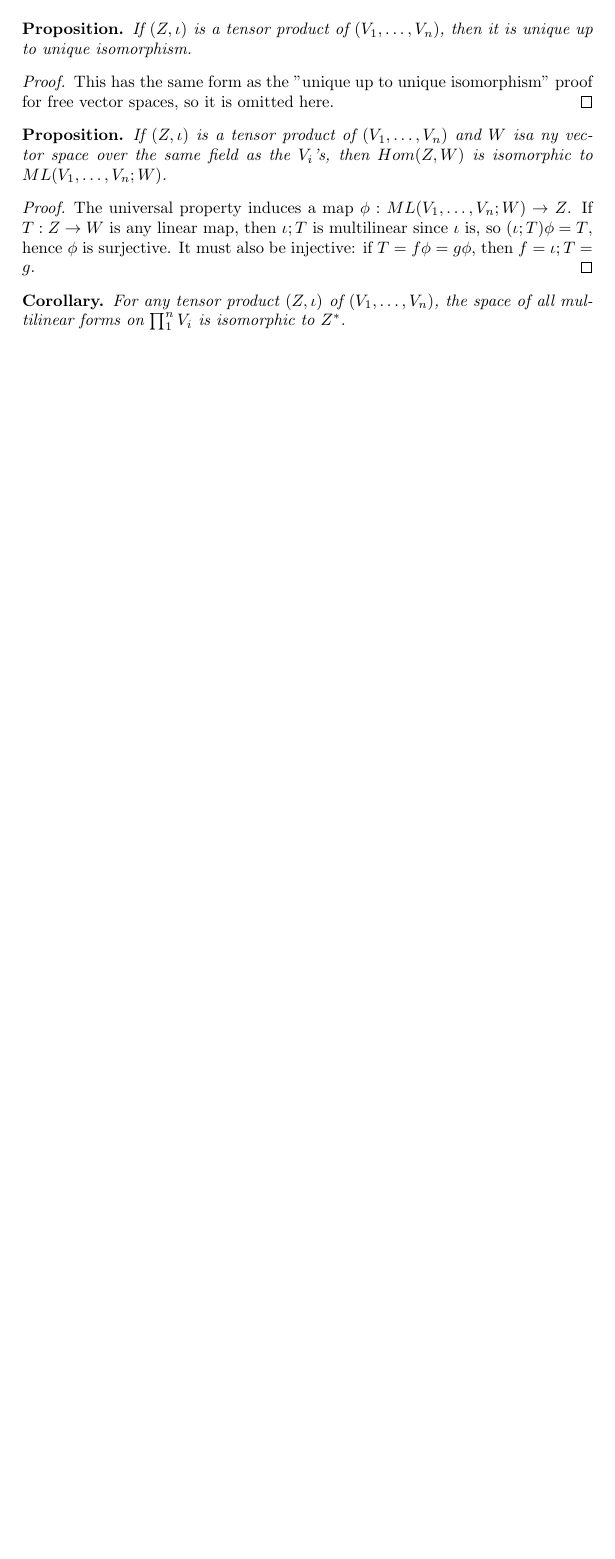
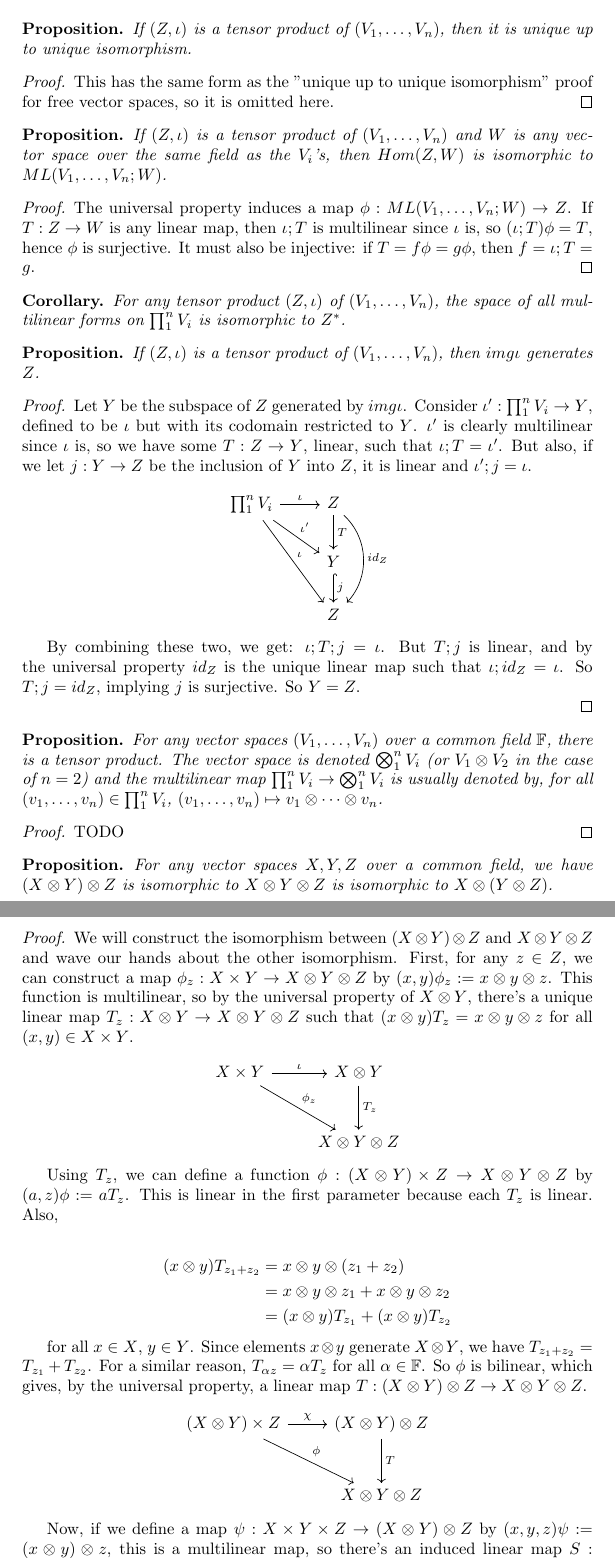
Before and after one commit to nham/math_notes, a LaTeX document (notes/linalg/tensors.tex): part of page 4 of 4 before the commit and two parts of pages 4 and 5 of 5 after it, the two joined at a grey line, cut so that both start at the same text, the shorter picture padded with empty space. Compiled offline with pdfLaTeX.

Commit message:
Prove that, when considered as a binary operations on vector spaces, the tensor product is associative, commutative

```diff
--- a/notes/linalg/tensors.tex
+++ b/notes/linalg/tensors.tex
@@ -149,7 +149,7 @@ This has the same form as the "unique up to unique isomorphism" proof for free v
 \end{prop}
 
 \begin{prop}
-If $(Z, \iota)$ is a tensor product of $(V_1, \ldots, V_n)$ and $W$ isa ny vector space over the same field as the $V_i$'s, then $Hom(Z, W)$ is isomorphic to $ML(V_1, \ldots, V_n; W)$.
+If $(Z, \iota)$ is a tensor product of $(V_1, \ldots, V_n)$ and $W$ is any vector space over the same field as the $V_i$'s, then $Hom(Z, W)$ is isomorphic to $ML(V_1, \ldots, V_n; W)$.
 \begin{proof}
     The universal property induces a map $\phi: ML(V_1, \ldots, V_n; W) \to Z$. If $T: Z \to W$ is any linear map, then $\iota;T$ is multilinear since $\iota$ is, so $(\iota;T) \phi = T$, hence $\phi$ is surjective. It must also be injective: if $T = f \phi = g \phi$, then $f = \iota;T = g$.
 \end{proof}
@@ -157,3 +157,62 @@ If $(Z, \iota)$ is a tensor product of $(V_1, \ldots, V_n)$ and $W$ isa ny vecto
 \begin{corollary}
 For any tensor product $(Z, \iota)$ of $(V_1, \ldots, V_n)$, the space of all multilinear forms on $\prod_1^n V_i$ is isomorphic to $Z^{\ast}$.
 \end{corollary}
+
+\begin{prop}
+If $(Z, \iota)$ is a tensor product of $(V_1, \ldots, V_n)$, then $img \iota$ generates $Z$.
+\begin{proof}
+Let $Y$ be the subspace of $Z$ generated by $img \iota$. Consider $\iota': \prod_1^n V_i \to Y$, defined to be $\iota$ but with its codomain restricted to $Y$. $\iota'$ is clearly multilinear since $\iota$ is, so we have some $T: Z \to Y$, linear, such that $\iota; T = \iota'$. But also, if we let $j: Y \to Z$ be the inclusion of $Y$ into $Z$, it is linear and $\iota'; j = \iota$.
+
+\begin{center}
+\begin{tikzcd}
+    \prod_1^n V_i \arrow[rd, "\iota'"] \arrow[r, "\iota"] \arrow[rdd, "\iota"]
+    & Z \arrow[d, "T"] \arrow[dd, bend left=45, "id_Z"] \\
+    & Y \arrow[d, hook, "j"] \\
+    & Z
+\end{tikzcd}
+\end{center}
+
+By combining these two, we get: $\iota;T;j = \iota$. But $T;j$ is linear, and by the universal property $id_Z$ is the unique linear map such that $\iota; id_Z = \iota$. So $T;j = id_Z$, implying $j$ is surjective. So $Y = Z$.
+
+\end{proof}
+\end{prop}
+
+\begin{prop}
+For any vector spaces $(V_1, \ldots, V_n)$ over a common field $\mathbb{F}$, there is a tensor product. The vector space is denoted $\bigotimes_1^n V_i$ (or $V_1 \otimes V_2$ in the case of $n = 2$) and the multilinear map $\prod_1^n V_i \to \bigotimes_1^n V_i$ is usually denoted by, for all $(v_1, \ldots, v_n) \in \prod_1^n V_i$, $(v_1, \ldots, v_n) \mapsto v_1 \otimes \cdots \otimes v_n$.
+\begin{proof}
+TODO
+\end{proof}
+\end{prop}
+
+\begin{prop}
+For any vector spaces $X, Y, Z$ over a common field, we have $(X \otimes Y) \otimes Z$ is isomorphic to $X \otimes Y \otimes Z$ is isomorphic to $X \otimes (Y \otimes Z)$.
+\begin{proof}
+    We will construct the isomorphism between $(X \otimes Y) \otimes Z$ and $X \otimes Y \otimes Z$ and wave our hands about the other isomorphism. First, for any $z \in Z$, we can construct a map $\phi_z: X \times Y \to X \otimes Y \otimes Z$ by $(x, y) \phi_z := x \otimes y \otimes z$. This function is multilinear, so by the universal property of $X \otimes Y$, there's a unique linear map $T_z: X \otimes Y \to X \otimes Y \otimes Z$ such that $(x \otimes y ) T_z = x \otimes y \otimes z$ for all $(x, y) \in X \times Y$.
+
+\begin{center}
+\begin{tikzcd}[row sep=large]
+    X \times Y \arrow[rd, "\phi_z"] \arrow[r, "\iota"]
+    & X \otimes Y \arrow[d, "T_z"] \\
+    & X \otimes Y \otimes Z
+\end{tikzcd}
+\end{center}
+
+Using $T_z$, we can define a function $\phi: (X \otimes Y) \times Z \to X \otimes Y \otimes Z$ by $(a, z) \phi := a T_z$. This is linear in the first parameter because each $T_z$ is linear. Also,
+
+\begin{align*}
+(x \otimes y) T_{z_1 + z_2} & = x \otimes y \otimes (z_1 + z_2) \\
+                            & = x \otimes y \otimes z_1 + x \otimes y \otimes z_2 \\
+                            & = (x \otimes y) T_{z_1} + (x \otimes y) T_{z_2}
+\end{align*}
+
+for all $x \in X$, $y \in Y$. Since elements $x \otimes y$ generate $X \otimes Y$, we have $T_{z_1 + z_2} = T_{z_1} + T_{z_2}$. For a similar reason, $T_{\alpha z} = \alpha T_z$ for all $\alpha \in \mathbb{F}$. So $\phi$ is bilinear, which gives, by the universal property, a linear map $T: (X \otimes Y) \otimes Z \to X \otimes Y \otimes Z$.
+
+\begin{center}
+\begin{tikzcd}[row sep=large]
+    (X \otimes Y) \times Z \arrow[rd, "\phi"] \arrow[r, "\chi"]
+    & (X \otimes Y) \otimes Z \arrow[d, "T"] \\
+                                   & X \otimes Y \otimes Z
+\end{tikzcd}
+\end{center}
+
+Now, if we define a map $\psi: X \times Y \times Z \to (X \otimes Y) \otimes Z$ by $(x, y, z) \psi := (x \otimes y) \otimes z$, this is a multilinear map, so there's an induced linear map $S: X \otimes Y \otimes Z \to (X \otimes Y) \otimes Z$. By the universal property, this map $S$ has that $(x \otimes y \otimes z) ST = x \otimes y \otimes z$ for all $(x, y, z) \in X \times Y \times Z$. So $ST$ is a linear map $X \otimes Y \otimes Z \to X \otimes Y \otimes Z$ such that, when it is restricted to the generating set of $\{x \otimes y \otimes z : (x, y, z) \in X \times Y \times Z\}$, becomes the identity map. So in fact $ST$ is the identity map.
```
Also changed, not shown: notes/linalg/tensors.tex (15 more changed lines).
